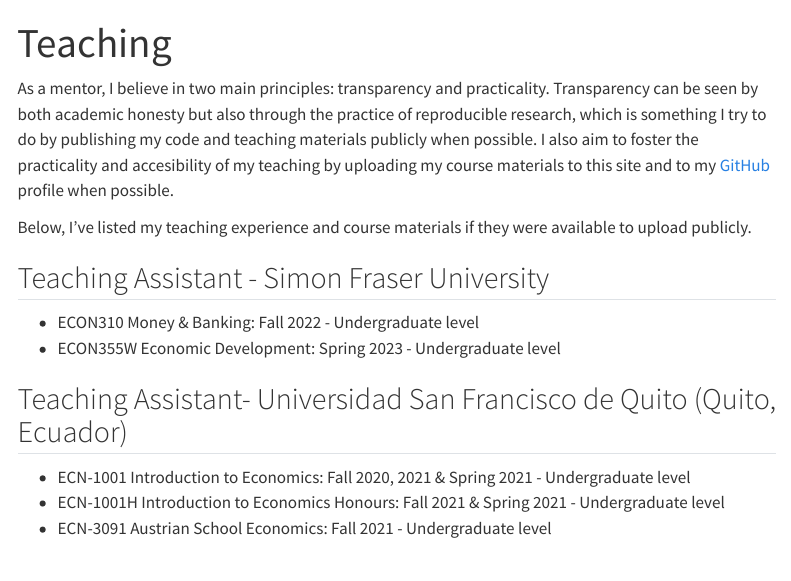
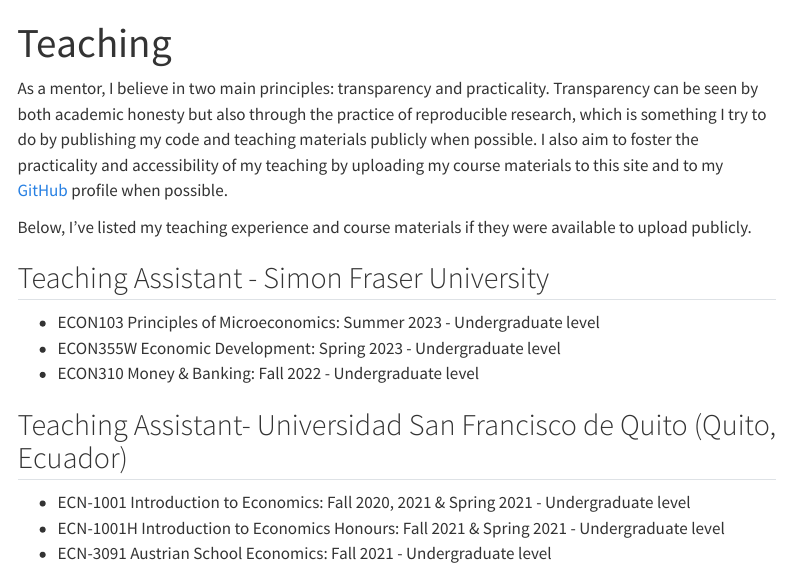
Before and after one commit to dsanchezp18/personal-website, a Quarto document (teaching.qmd): the page in a window 1100 px wide, from its top. Rendered offline with R 4.5, knitr and Pandoc in place of Quarto, with nearby package versions; menus at the side of the page are left out.

Commit message:
update teaching

```diff
--- a/teaching.qmd
+++ b/teaching.qmd
@@ -2,14 +2,15 @@
 title: "Teaching"
 ---
 
-As a mentor, I believe in two main principles: transparency and practicality. Transparency can be seen by both academic honesty but also through the practice of reproducible research, which is something I try to do by publishing my code and teaching materials publicly when possible. I also aim to foster the practicality and accesibility of my teaching by uploading my course materials to this site and to my [GitHub](https://github.com/dsanchezp18) profile when possible.
+As a mentor, I believe in two main principles: transparency and practicality. Transparency can be seen by both academic honesty but also through the practice of reproducible research, which is something I try to do by publishing my code and teaching materials publicly when possible. I also aim to foster the practicality and accessibility of my teaching by uploading my course materials to this site and to my [GitHub](https://github.com/dsanchezp18) profile when possible.
 
 Below, I've listed my teaching experience and course materials if they were available to upload publicly.
 
 ## Teaching Assistant - Simon Fraser University
 
+- ECON103 Principles of Microeconomics: Summer 2023 - Undergraduate level
+- ECON355W Economic Development: Spring 2023 - Undergraduate level
 - ECON310 Money & Banking: Fall 2022 - Undergraduate level
-- ECON355W Economic Development: Spring 2023 - Undergraduate level
 
 ## Teaching Assistant- Universidad San Francisco de Quito (Quito, Ecuador)
 
```
Also changed, not shown: about.qmd (+3 -1 lines), files/cv/daniel_sanchez_cv.pdf, files/cv/daniel_sanchez_cv_shorter.pdf, 13 other files.
